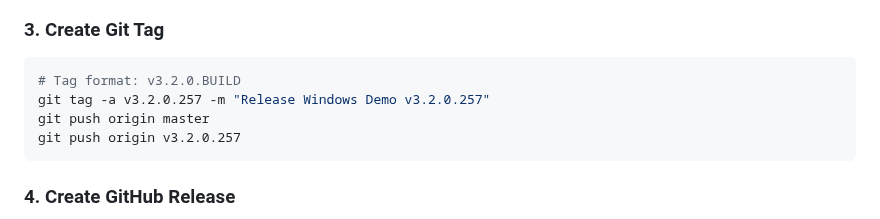
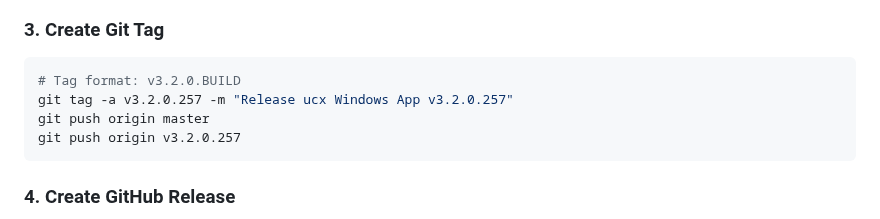
Before and after one commit to u-blox/ucx-windows-app, a Markdown page: ucx-windows-app/UCX_WIN_APP_RELEASE.md, the part around the change. Rendered like a GitHub page.

Commit message:
Update release tag message to use proper app name

````diff
--- a/ucx-windows-app/UCX_WIN_APP_RELEASE.md
+++ b/ucx-windows-app/UCX_WIN_APP_RELEASE.md
@@ -57,7 +57,7 @@ Version is generated at build time by CMake from `ucx-windows-app/version.h.in`.
 ### 3. Create Git Tag
 ```bash
 # Tag format: v3.2.0.BUILD
-git tag -a v3.2.0.257 -m "Release Windows Demo v3.2.0.257"
+git tag -a v3.2.0.257 -m "Release ucx Windows App v3.2.0.257"
 git push origin master
 git push origin v3.2.0.257
 ```
````
